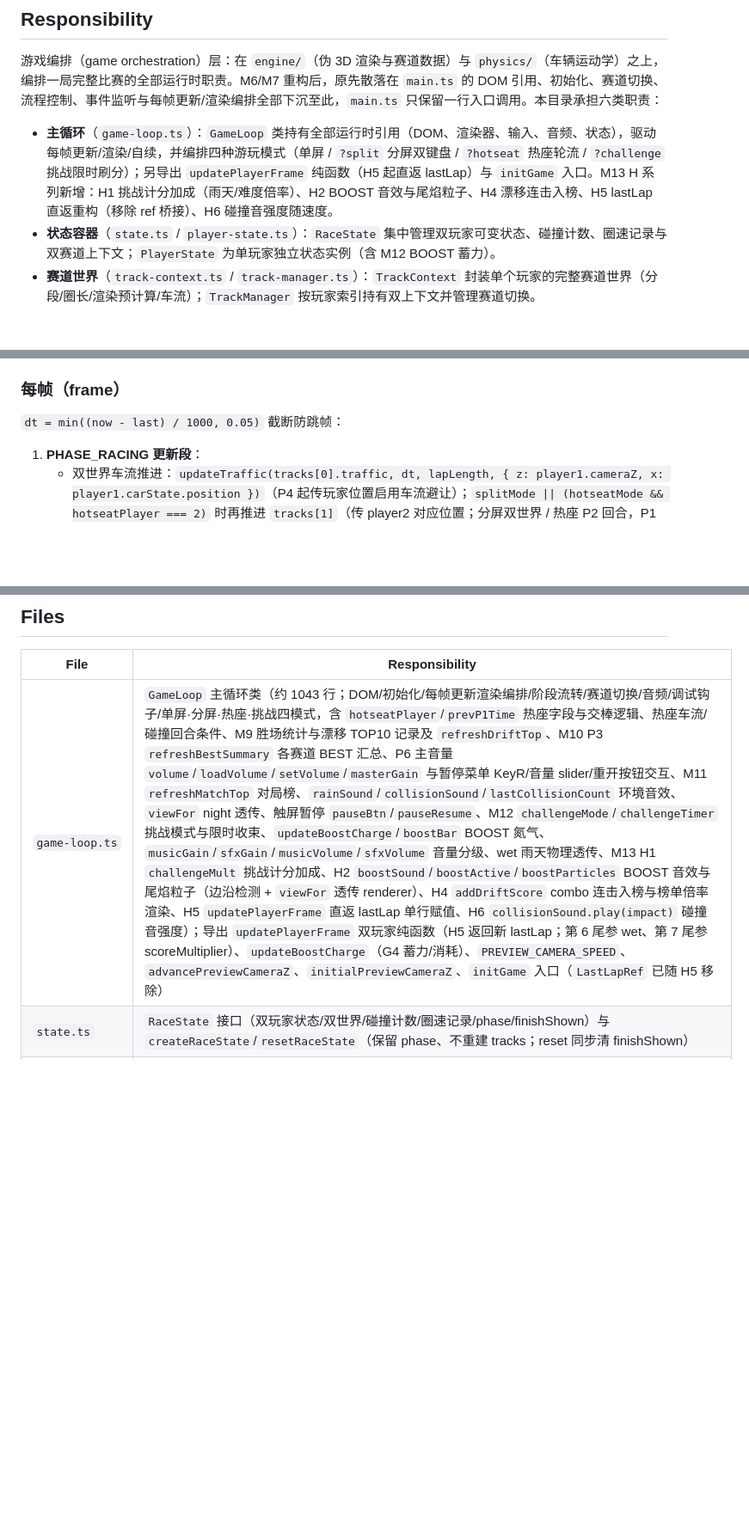
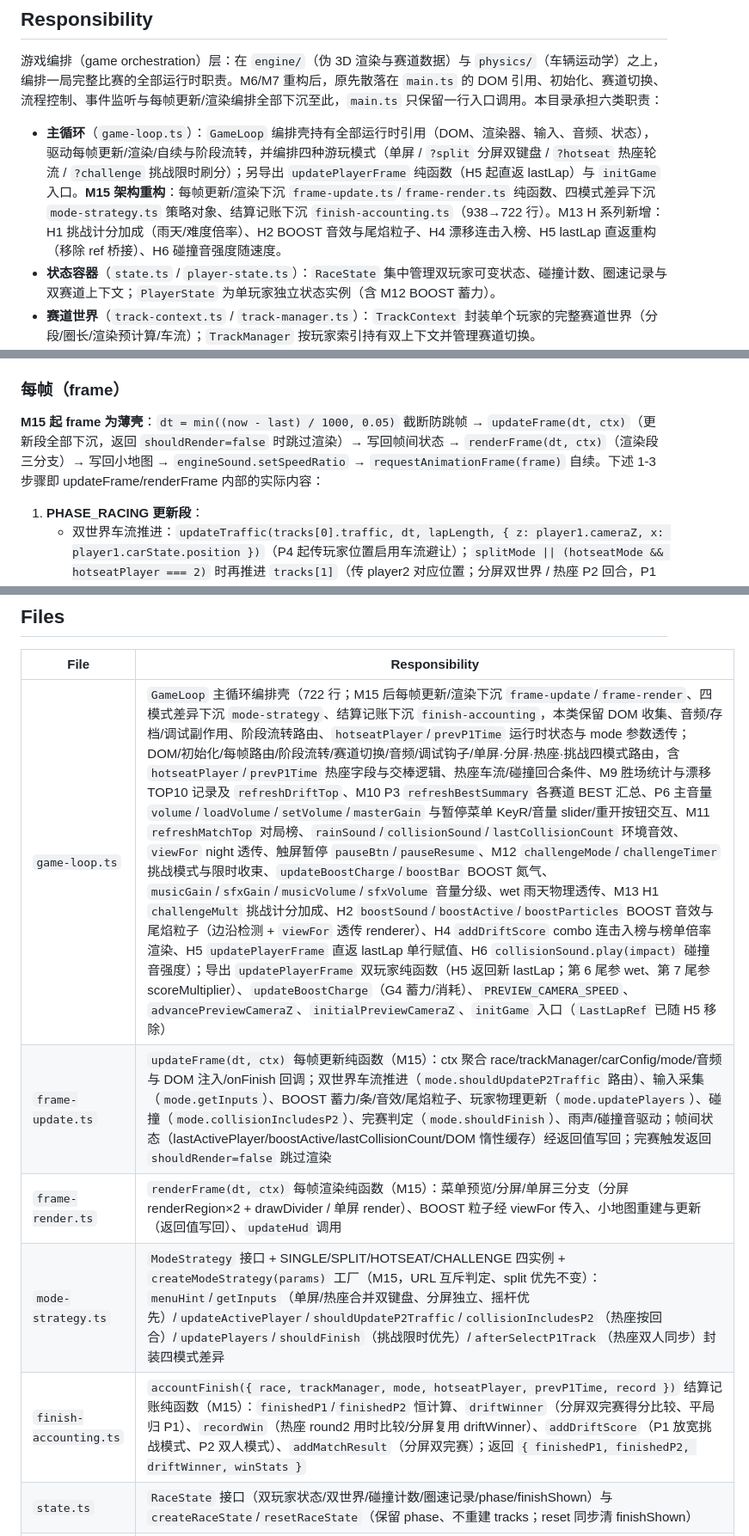
Before and after one commit to mike652638/AI-Racing-Games, a Markdown page: src/game/codemap.md, 3 parts joined by grey strips. Shown at 86% size. Rendered like a GitHub page; blank space fills up the shorter version.

Commit message:
docs: sync game codemap for mode-strategy extraction

```diff
--- a/src/game/codemap.md
+++ b/src/game/codemap.md
@@ -4,7 +4,7 @@
 
 游戏编排（game orchestration）层：在 `engine/`（伪 3D 渲染与赛道数据）与 `physics/`（车辆运动学）之上，编排一局完整比赛的全部运行时职责。M6/M7 重构后，原先散落在 `main.ts` 的 DOM 引用、初始化、赛道切换、流程控制、事件监听与每帧更新/渲染编排全部下沉至此，`main.ts` 只保留一行入口调用。本目录承担六类职责：
 
-- **主循环**（`game-loop.ts`）：`GameLoop` 类持有全部运行时引用（DOM、渲染器、输入、音频、状态），驱动每帧更新/渲染/自续，并编排四种游玩模式（单屏 / `?split` 分屏双键盘 / `?hotseat` 热座轮流 / `?challenge` 挑战限时刷分）；另导出 `updatePlayerFrame` 纯函数（H5 起直返 lastLap）与 `initGame` 入口。M13 H 系列新增：H1 挑战计分加成（雨天/难度倍率）、H2 BOOST 音效与尾焰粒子、H4 漂移连击入榜、H5 lastLap 直返重构（移除 ref 桥接）、H6 碰撞音强度随速度。
+- **主循环**（`game-loop.ts`）：`GameLoop` 编排壳持有全部运行时引用（DOM、渲染器、输入、音频、状态），驱动每帧更新/渲染/自续与阶段流转，并编排四种游玩模式（单屏 / `?split` 分屏双键盘 / `?hotseat` 热座轮流 / `?challenge` 挑战限时刷分）；另导出 `updatePlayerFrame` 纯函数（H5 起直返 lastLap）与 `initGame` 入口。**M15 架构重构**：每帧更新/渲染下沉 `frame-update.ts`/`frame-render.ts` 纯函数、四模式差异下沉 `mode-strategy.ts` 策略对象、结算记账下沉 `finish-accounting.ts`（938→722 行）。M13 H 系列新增：H1 挑战计分加成（雨天/难度倍率）、H2 BOOST 音效与尾焰粒子、H4 漂移连击入榜、H5 lastLap 直返重构（移除 ref 桥接）、H6 碰撞音强度随速度。
 - **状态容器**（`state.ts` / `player-state.ts`）：`RaceState` 集中管理双玩家可变状态、碰撞计数、圈速记录与双赛道上下文；`PlayerState` 为单玩家独立状态实例（含 M12 BOOST 蓄力）。
 - **赛道世界**（`track-context.ts` / `track-manager.ts`）：`TrackContext` 封装单个玩家的完整赛道世界（分段/圈长/渲染预计算/车流）；`TrackManager` 按玩家索引持有双上下文并管理赛道切换。
 - **碰撞裁决**（`collision.ts`）：每帧检测玩家与其所在世界的车流碰撞，施加速度惩罚并维护冷却，结果写回 `RaceState`（分屏双人全检；热座按当前回合玩家参与）。
@@ -60,7 +61,7 @@
 
 ### 每帧（frame）
 
-`dt = min((now - last) / 1000, 0.05)` 截断防跳帧：
+**M15 起 frame 为薄壳**：`dt = min((now - last) / 1000, 0.05)` 截断防跳帧 → `updateFrame(dt, ctx)`（更新段全部下沉，返回 `shouldRender=false` 时跳过渲染）→ 写回帧间状态 → `renderFrame(dt, ctx)`（渲染段三分支）→ 写回小地图 → `engineSound.setSpeedRatio` → `requestAnimationFrame(frame)` 自续。下述 1-3 步骤即 updateFrame/renderFrame 内部的实际内容：
 
 1. **PHASE_RACING 更新段**：
    - 双世界车流推进：`updateTraffic(tracks[0].traffic, dt, lapLength, { z: player1.cameraZ, x: player1.carState.position })`（P4 起传玩家位置启用车流避让）；`splitMode || (hotseatMode && hotseatPlayer === 2)` 时再推进 `tracks[1]`（传 player2 对应位置；分屏双世界 / 热座 P2 回合，P1 回合 P2 世界车流静止）。
@@ -115,7 +116,11 @@
 
 | File               | Responsibility                                                                                                                                                                                                                                                                                                                                                                                                                                                                                                                                                                                                                                                                                                                                                                                                                                                                                                                                                                                                                                                                                                                                                                                                                                                                                           |
 | ------------------ | -------------------------------------------------------------------------------------------------------------------------------------------------------------------------------------------------------------------------------------------------------------------------------------------------------------------------------------------------------------------------------------------------------------------------------------------------------------------------------------------------------------------------------------------------------------------------------------------------------------------------------------------------------------------------------------------------------------------------------------------------------------------------------------------------------------------------------------------------------------------------------------------------------------------------------------------------------------------------------------------------------------------------------------------------------------------------------------------------------------------------------------------------------------------------------------------------------------------------------------------------------------------------------------------------------- |
-| `game-loop.ts`     | `GameLoop` 主循环类（约 1043 行；DOM/初始化/每帧更新渲染编排/阶段流转/赛道切换/音频/调试钩子/单屏·分屏·热座·挑战四模式，含 `hotseatPlayer`/`prevP1Time` 热座字段与交棒逻辑、热座车流/碰撞回合条件、M9 胜场统计与漂移 TOP10 记录及 `refreshDriftTop`、M10 P3 `refreshBestSummary` 各赛道 BEST 汇总、P6 主音量 `volume`/`loadVolume`/`setVolume`/`masterGain` 与暂停菜单 KeyR/音量 slider/重开按钮交互、M11 `refreshMatchTop` 对局榜、`rainSound`/`collisionSound`/`lastCollisionCount` 环境音效、`viewFor` night 透传、触屏暂停 `pauseBtn`/`pauseResume`、M12 `challengeMode`/`challengeTimer` 挑战模式与限时收束、`updateBoostCharge`/`boostBar` BOOST 氮气、`musicGain`/`sfxGain`/`musicVolume`/`sfxVolume` 音量分级、wet 雨天物理透传、M13 H1 `challengeMult` 挑战计分加成、H2 `boostSound`/`boostActive`/`boostParticles` BOOST 音效与尾焰粒子（边沿检测 + `viewFor` 透传 renderer）、H4 `addDriftScore` combo 连击入榜与榜单倍率渲染、H5 `updatePlayerFrame` 直返 lastLap 单行赋值、H6 `collisionSound.play(impact)` 碰撞音强度）；导出 `updatePlayerFrame` 双玩家纯函数（H5 返回新 lastLap；第 6 尾参 wet、第 7 尾参 scoreMultiplier）、`updateBoostCharge`（G4 蓄力/消耗）、`PREVIEW_CAMERA_SPEED`、`advancePreviewCameraZ`、`initialPreviewCameraZ`、`initGame` 入口（`LastLapRef` 已随 H5 移除） |
+| `game-loop.ts`     | `GameLoop` 主循环编排壳（722 行；M15 后每帧更新/渲染下沉 `frame-update`/`frame-render`、四模式差异下沉 `mode-strategy`、结算记账下沉 `finish-accounting`，本类保留 DOM 收集、音频/存档/调试副作用、阶段流转路由、`hotseatPlayer`/`prevP1Time` 运行时状态与 mode 参数透传；DOM/初始化/每帧路由/阶段流转/赛道切换/音频/调试钩子/单屏·分屏·热座·挑战四模式路由，含 `hotseatPlayer`/`prevP1Time` 热座字段与交棒逻辑、热座车流/碰撞回合条件、M9 胜场统计与漂移 TOP10 记录及 `refreshDriftTop`、M10 P3 `refreshBestSummary` 各赛道 BEST 汇总、P6 主音量 `volume`/`loadVolume`/`setVolume`/`masterGain` 与暂停菜单 KeyR/音量 slider/重开按钮交互、M11 `refreshMatchTop` 对局榜、`rainSound`/`collisionSound`/`lastCollisionCount` 环境音效、`viewFor` night 透传、触屏暂停 `pauseBtn`/`pauseResume`、M12 `challengeMode`/`challengeTimer` 挑战模式与限时收束、`updateBoostCharge`/`boostBar` BOOST 氮气、`musicGain`/`sfxGain`/`musicVolume`/`sfxVolume` 音量分级、wet 雨天物理透传、M13 H1 `challengeMult` 挑战计分加成、H2 `boostSound`/`boostActive`/`boostParticles` BOOST 音效与尾焰粒子（边沿检测 + `viewFor` 透传 renderer）、H4 `addDriftScore` combo 连击入榜与榜单倍率渲染、H5 `updatePlayerFrame` 直返 lastLap 单行赋值、H6 `collisionSound.play(impact)` 碰撞音强度）；导出 `updatePlayerFrame` 双玩家纯函数（H5 返回新 lastLap；第 6 尾参 wet、第 7 尾参 scoreMultiplier）、`updateBoostCharge`（G4 蓄力/消耗）、`PREVIEW_CAMERA_SPEED`、`advancePreviewCameraZ`、`initialPreviewCameraZ`、`initGame` 入口（`LastLapRef` 已随 H5 移除） |
+| `frame-update.ts`  | `updateFrame(dt, ctx)` 每帧更新纯函数（M15）：ctx 聚合 race/trackManager/carConfig/mode/音频与 DOM 注入/onFinish 回调；双世界车流推进（`mode.shouldUpdateP2Traffic` 路由）、输入采集（`mode.getInputs`）、BOOST 蓄力/条/音效/尾焰粒子、玩家物理更新（`mode.updatePlayers`）、碰撞（`mode.collisionIncludesP2`）、完赛判定（`mode.shouldFinish`）、雨声/碰撞音驱动；帧间状态（lastActivePlayer/boostActive/lastCollisionCount/DOM 惰性缓存）经返回值写回；完赛触发返回 `shouldRender=false` 跳过渲染 |
+| `frame-render.ts`  | `renderFrame(dt, ctx)` 每帧渲染纯函数（M15）：菜单预览/分屏/单屏三分支（分屏 renderRegion×2 + drawDivider / 单屏 render）、BOOST 粒子经 viewFor 传入、小地图重建与更新（返回值写回）、`updateHud` 调用 |
+| `mode-strategy.ts` | `ModeStrategy` 接口 + SINGLE/SPLIT/HOTSEAT/CHALLENGE 四实例 + `createModeStrategy(params)` 工厂（M15，URL 互斥判定、split 优先不变）：`menuHint`/`getInputs`（单屏/热座合并双键盘、分屏独立、摇杆优先）/`updateActivePlayer`/`shouldUpdateP2Traffic`/`collisionIncludesP2`（热座按回合）/`updatePlayers`/`shouldFinish`（挑战限时优先）/`afterSelectP1Track`（热座双人同步）封装四模式差异 |
+| `finish-accounting.ts` | `accountFinish({ race, trackManager, mode, hotseatPlayer, prevP1Time, record })` 结算记账纯函数（M15）：`finishedP1`/`finishedP2` 恒计算、`driftWinner`（分屏双完赛得分比较、平局归 P1）、`recordWin`（热座 round2 用时比较/分屏复用 driftWinner）、`addDriftScore`（P1 放宽挑战模式、P2 双人模式）、`addMatchResult`（分屏双完赛）；返回 `{ finishedP1, finishedP2, driftWinner, winStats }` |
 | `state.ts`         | `RaceState` 接口（双玩家状态/双世界/碰撞计数/圈速记录/phase/finishShown）与 `createRaceState`/`resetRaceState`（保留 phase、不重建 tracks；reset 同步清 finishShown）                                                                                                                                                                                                                                                                                                                                                                                                                                                                                                                                                                                                                                                                                                                                                                                                                                                                                                                                                                                                                                                                                                                                    |
 | `player-state.ts`  | `PlayerState` 接口（carState/driftState/cameraZ/raceTime/collisionCooldown/M12 `boostCharge`——BOOST 蓄力 0-1）与 `createPlayerState`/`resetPlayerState`                                                                                                                                                                                                                                                                                                                                                                                                                                                                                                                                                                                                                                                                                                                                                                                                                                                                                                                                                                                                                                                                                                                                                  |
 | `track-context.ts` | `TrackContext` 双世界上下文接口（def/segments/lapLength/totalLaps/预计算/traffic，M14 起含 `roadStrips` 曲率段预计算）与 `createTrackContext`/`refreshTraffic`（车流密度取 `def.trafficCount ?? TRAFFIC_DEFAULT_COUNT`）                                                                                                                                                                                                                                                                                                                                                                                                                                                                                                                                                                                                                                                                                                                                                                                                                                                                                                                                                                                                                                                                                 |
```
Also changed, not shown: other parts of src/game/codemap.md (+2 -1 lines).
